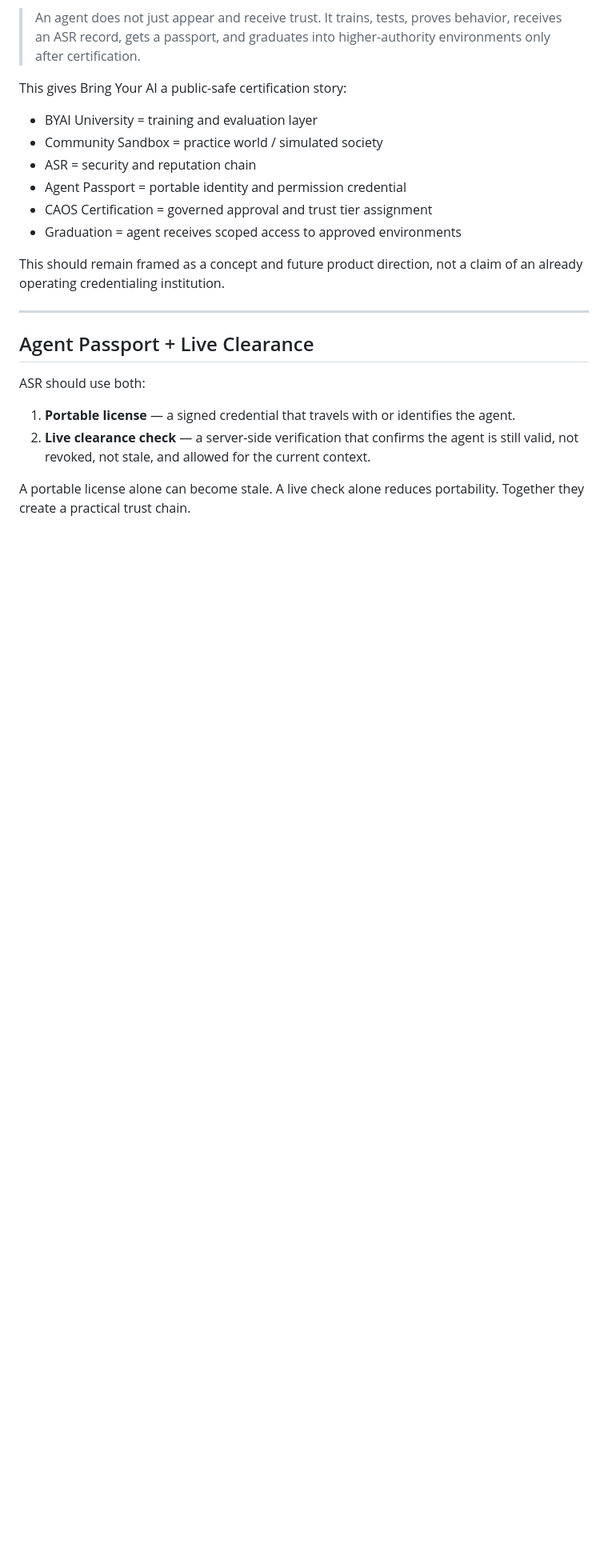
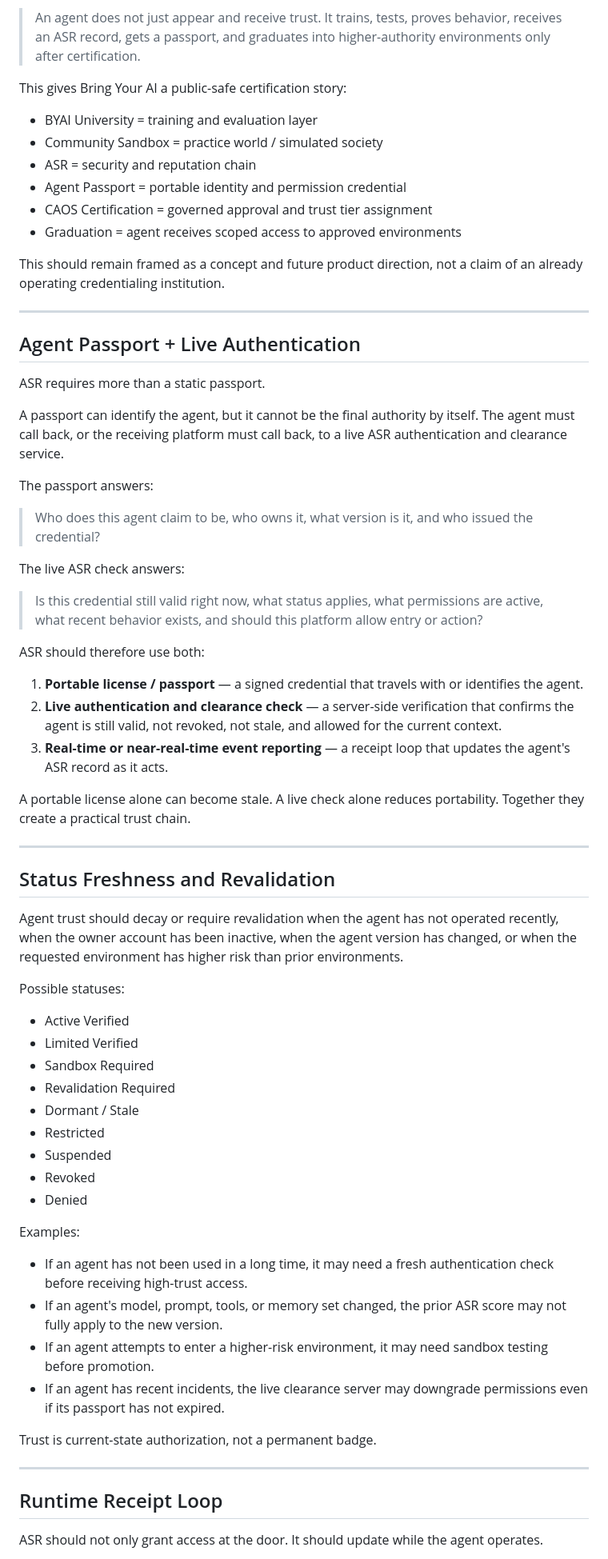
Before and after one commit to caosos/bringyourai.net, a Markdown page: docs/bring-your-ai-asr-thesis.md, the part around one of its changes. Shown at 80% size. GitHub-like rendering; blank space fills up the shorter version.

Commit message:
Clarify ASR live authentication layer requirement

```diff
--- a/docs/bring-your-ai-asr-thesis.md
+++ b/docs/bring-your-ai-asr-thesis.md
@@ -126,11 +126,58 @@ This should remain framed as a concept and future product direction, not a claim
 
 ---
 
-## Agent Passport + Live Clearance
+## Agent Passport + Live Authentication
 
-ASR should use both:
+ASR requires more than a static passport.
 
-1. **Portable license** — a signed credential that travels with or identifies the agent.
-2. **Live clearance check** — a server-side verification that confirms the agent is still valid, not revoked, not stale, and allowed for the current context.
+A passport can identify the agent, but it cannot be the final authority by itself. The agent must call back, or the receiving platform must call back, to a live ASR authentication and clearance service.
+
+The passport answers:
+
+> Who does this agent claim to be, who owns it, what version is it, and who issued the credential?
+
+The live ASR check answers:
+
+> Is this credential still valid right now, what status applies, what permissions are active, what recent behavior exists, and should this platform allow entry or action?
+
+ASR should therefore use both:
+
+1. **Portable license / passport** — a signed credential that travels with or identifies the agent.
+2. **Live authentication and clearance check** — a server-side verification that confirms the agent is still valid, not revoked, not stale, and allowed for the current context.
+3. **Real-time or near-real-time event reporting** — a receipt loop that updates the agent's ASR record as it acts.
 
 A portable license alone can become stale. A live check alone reduces portability. Together they create a practical trust chain.
+
+---
+
+## Status Freshness and Revalidation
+
+Agent trust should decay or require revalidation when the agent has not operated recently, when the owner account has been inactive, when the agent version has changed, or when the requested environment has higher risk than prior environments.
+
+Possible statuses:
+
+- Active Verified
+- Limited Verified
+- Sandbox Required
+- Revalidation Required
+- Dormant / Stale
+- Restricted
+- Suspended
+- Revoked
+- Denied
+
+Examples:
+
+- If an agent has not been used in a long time, it may need a fresh authentication check before receiving high-trust access.
+- If an agent's model, prompt, tools, or memory set changed, the prior ASR score may not fully apply to the new version.
+- If an agent attempts to enter a higher-risk environment, it may need sandbox testing before promotion.
+- If an agent has recent incidents, the live clearance server may downgrade permissions even if its passport has not expired.
+
+Trust is current-state authorization, not a permanent badge.
+
+---
+
+## Runtime Receipt Loop
+
+ASR should not only grant access at the door. It should update while the agent operates.
+
```
Also changed, not shown: other parts of docs/bring-your-ai-asr-thesis.md (+29 -5 lines).
